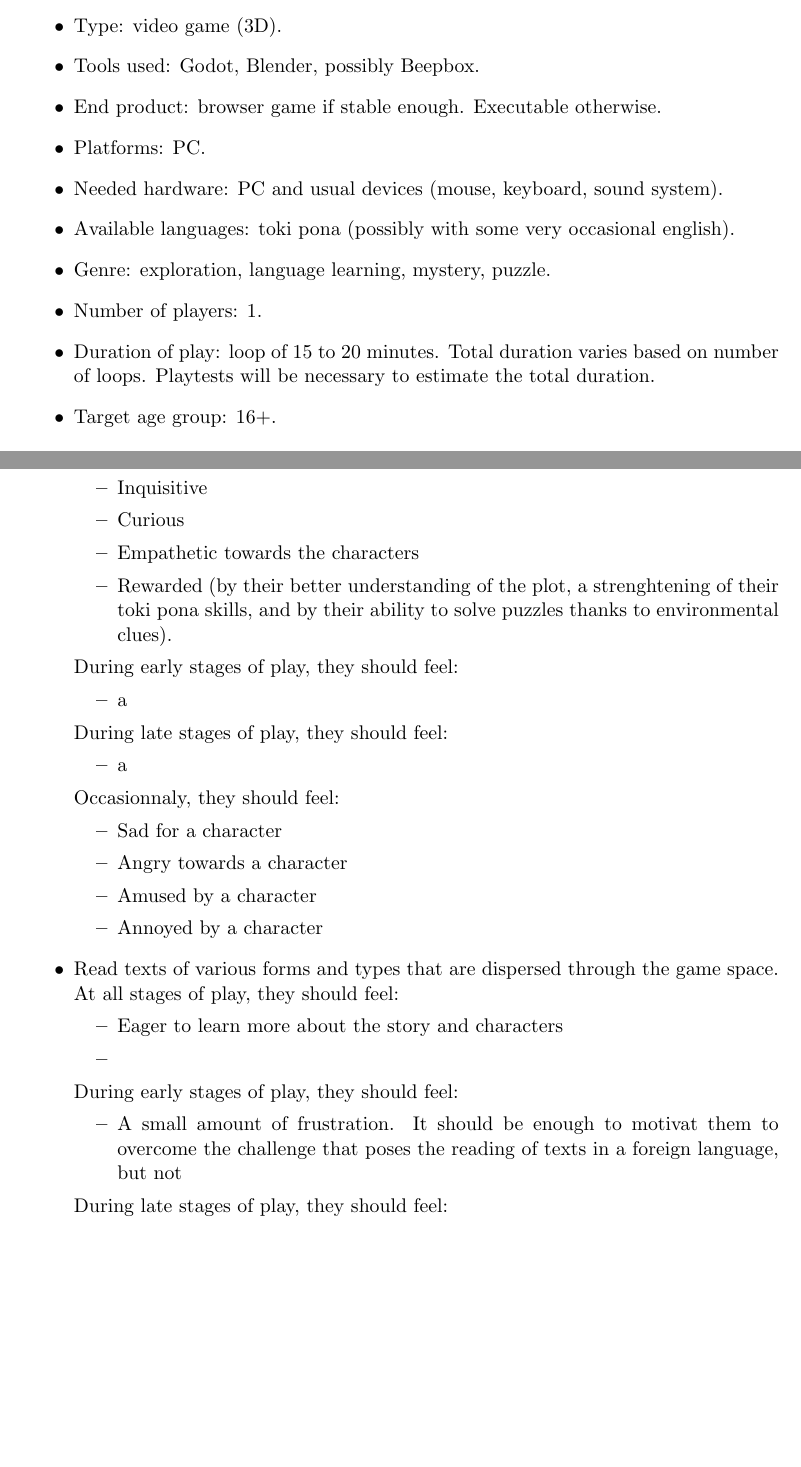
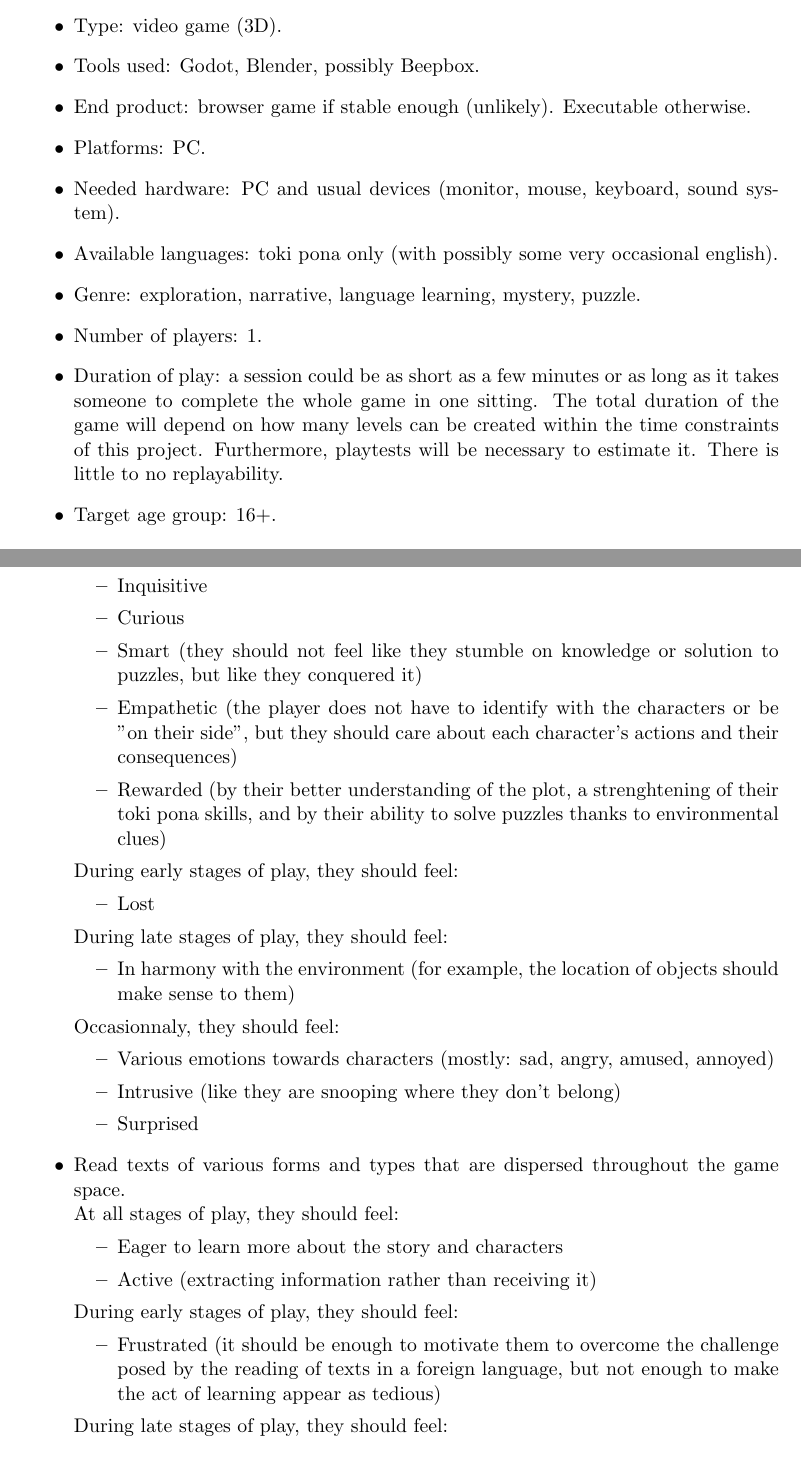
Before and after one commit to Tchetchouille/ijo-musi, a LaTeX document (Design Documents/General Design/GDD/GDD.tex): two parts of pages 1 and 3 of 4 before the commit and two parts of pages 1 and 3 of 5 after it, joined at a grey line, cut so that both start at the same text, the shorter picture padded with empty space. Compiled offline with pdfLaTeX.

Commit message:
Worked on GDD. Started properly whiteboxing proto level.

```diff
--- a/Design Documents/General Design/GDD/GDD.tex
+++ b/Design Documents/General Design/GDD/GDD.tex
@@ -9,7 +9,7 @@
 \graphicspath{ {./img} }
 
 \title{ijo musi : Game Design Document}
-\subtitle{"A game about learning toki pona through the exploration of mysterious ruins."}
+\subtitle{A game about learning toki pona through the exploration of mysterious ruins.}
 \author{Jeremias Kuehne}
 
 \begin{document}
@@ -19,13 +19,13 @@
 		\begin{itemize}
 			\item Type: video game (3D).
 			\item Tools used: Godot, Blender, possibly Beepbox.
-			\item End product: browser game if stable enough. Executable otherwise.
+			\item End product: browser game if stable enough (unlikely). Executable otherwise.
 			\item Platforms: PC.
-			\item Needed hardware: PC and usual devices (mouse, keyboard, sound system).
-			\item Available languages: toki pona (possibly with some very occasional english).
-			\item Genre: exploration, language learning, mystery, puzzle.
+			\item Needed hardware: PC and usual devices (monitor, mouse, keyboard, sound system).
+			\item Available languages: toki pona only (with possibly some very occasional english).
+			\item Genre: exploration, narrative, language learning, mystery, puzzle.
 			\item Number of players: 1.
-			\item Duration of play: loop of 15 to 20 minutes. Total duration varies based on number of loops. Playtests will be necessary to estimate the total duration.
+			\item Duration of play: a session could be as short as a few minutes or as long as it takes someone to complete the whole game in one sitting. The total duration of the game will depend on how many levels can be created within the time constraints of this project. Furthermore, playtests will be necessary to estimate it. There is little to no replayability.
 			\item Target age group: 16+.
 		\end{itemize}
 	\section{Design Pillars}
@@ -67,12 +66,33 @@
 			\begin{itemize}
 				\item Inquisitive
 				\item Curious
-				\item Empathetic towards the characters
-				\item Rewarded (by their better understanding of the plot, a strenghtening of their toki pona skills, and by their ability to solve puzzles thanks to environmental clues).
+				\item Smart (they should not feel like they stumble on knowledge or solution to puzzles, but like they conquered it)
+				\item Empathetic (the player does not have to identify with the characters or be "on their side", but they should care about each character's actions and their consequences)
+				\item Rewarded (by their better understanding of the plot, a strenghtening of their toki pona skills, and by their ability to solve puzzles thanks to environmental clues)
 			\end{itemize}
 			During early stages of play, they should feel:
 			\begin{itemize}
-				\item a
+				\item Lost
+			\end{itemize}
+			During late stages of play, they should feel:
+			\begin{itemize}
+				\item In harmony with the environment (for example, the location of objects should make sense to them)
+			\end{itemize}
+			Occasionnaly, they should feel:
+			\begin{itemize}
+				\item Various emotions towards characters (mostly: sad, angry, amused, annoyed)
+				\item Intrusive (like they are snooping where they don't belong)
+				\item Surprised
+			\end{itemize}
+			\item Read texts of various forms and types that are dispersed throughout the game space.\\
+			At all stages of play, they should feel:
+			\begin{itemize}
+				\item Eager to learn more about the story and characters
+				\item Active (extracting information rather than receiving it)
+			\end{itemize}
+			During early stages of play, they should feel:
+			\begin{itemize}
+				\item Frustrated (it should be enough to motivate them to overcome the challenge posed by the reading of texts in a foreign language, but not enough to make the act of learning appear as tedious)
 			\end{itemize}
 			During late stages of play, they should feel:
 			\begin{itemize}
@@ -80,20 +100,3 @@
 			\end{itemize}
 			Occasionnaly, they should feel:
 			\begin{itemize}
-				\item Sad for a character
-				\item Angry towards a character
-				\item Amused by a character
-				\item Annoyed by a character
-			\end{itemize}
-			\item Read texts of various forms and types that are dispersed through the game space.
-			At all stages of play, they should feel:
-			\begin{itemize}
-				\item Eager to learn more about the story and characters
-				\item
-			\end{itemize}
-			During early stages of play, they should feel:
-			\begin{itemize}
-				\item A small amount of frustration. It should be enough to motivat them to overcome the challenge that poses the reading of texts in a foreign language, but not
-			\end{itemize}
-			During late stages of play, they should feel:
-			\begin{itemize}
```
Also changed, not shown: Design Documents/General Design/GDD/GDD.pdf, Design Documents/General Design/GDD/GDD.tex (28 more changed lines), 10 other files.
